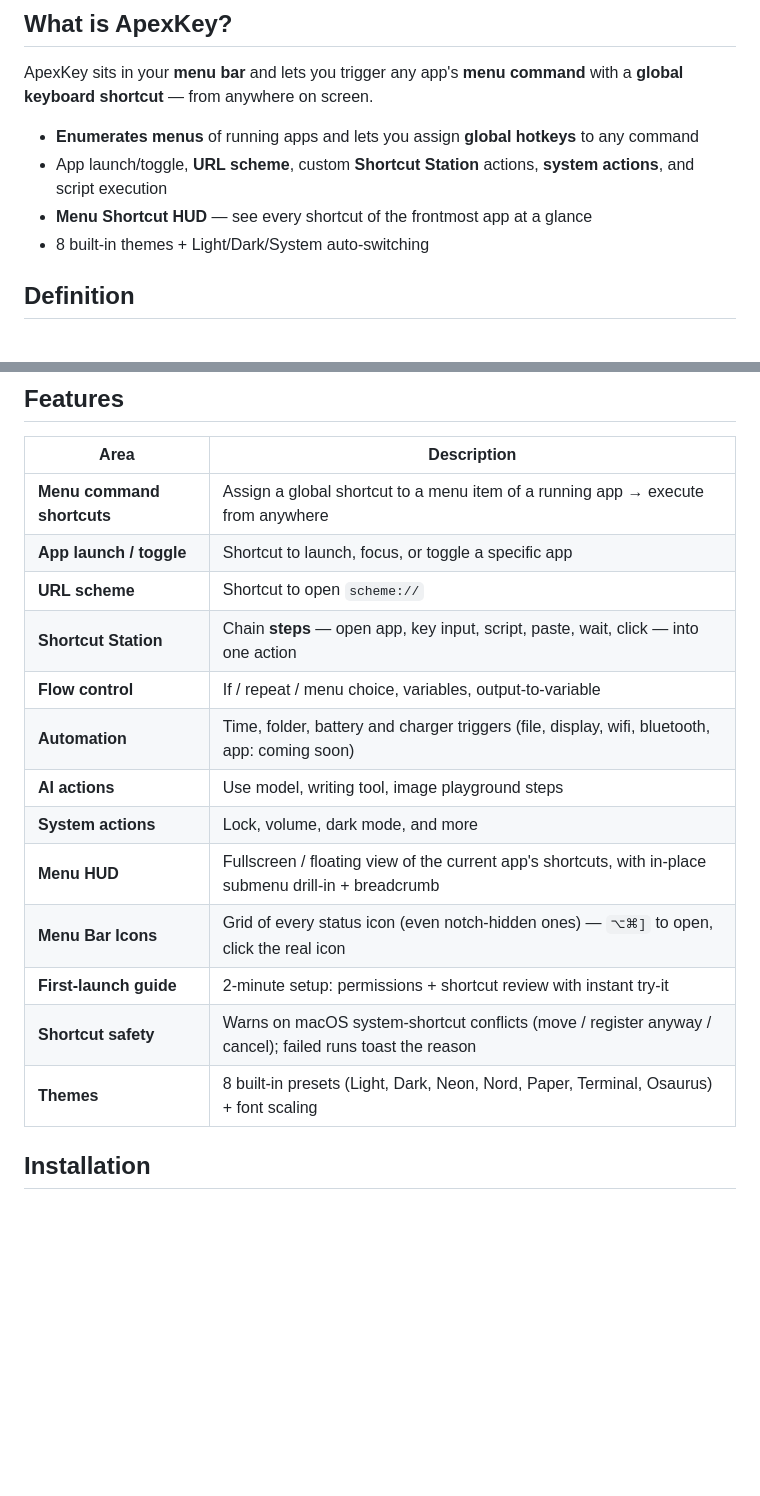
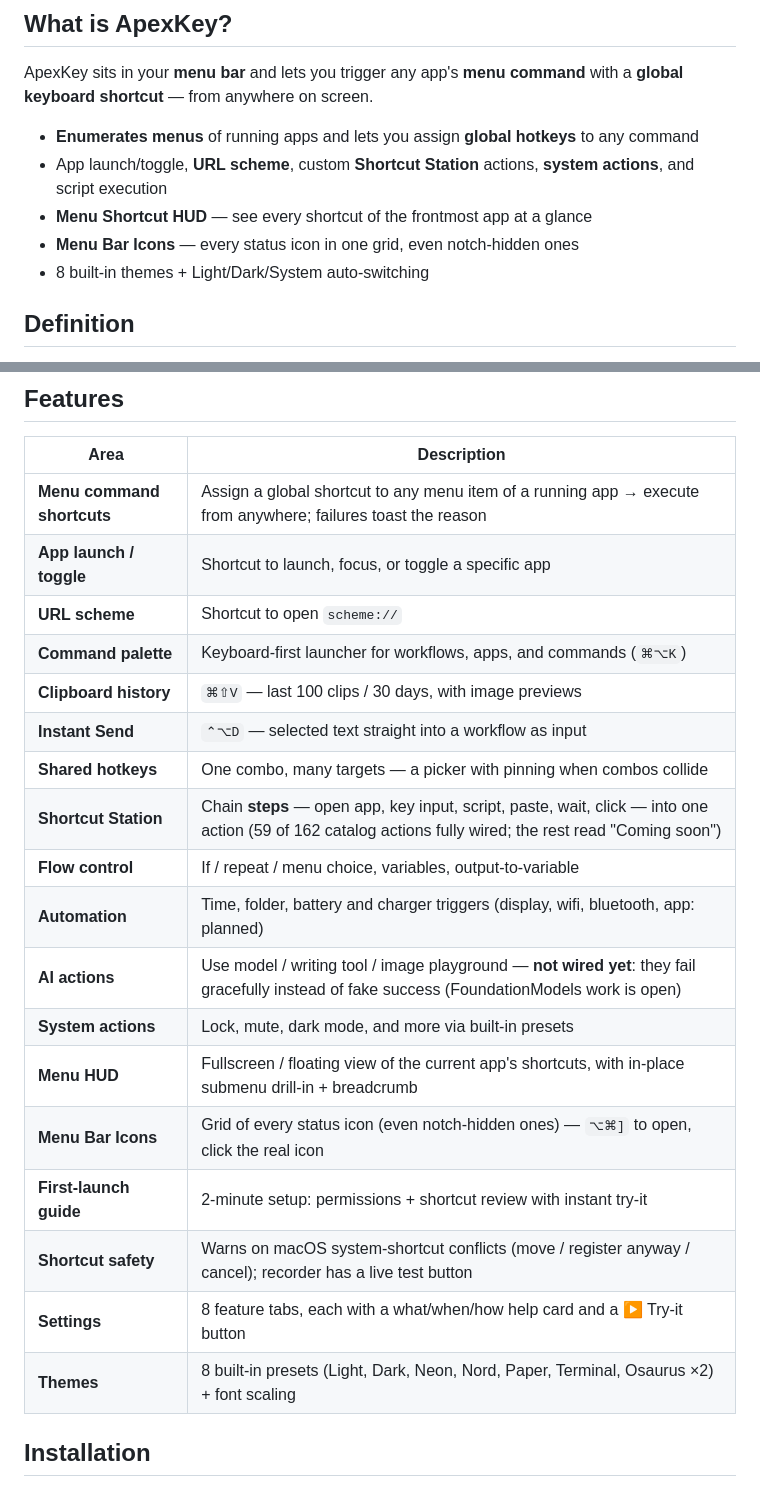
Before and after one commit to BoraSarang/ApexKey, a Markdown page: README.md, 2 parts joined by grey strips. Rendered like a GitHub page; blank space fills up the shorter version.

Commit message:
docs: README·랜딩 현행화 (162종·AI 정직화·신규 기능)

```diff
--- a/README.md
+++ b/README.md
@@ -23,6 +23,7 @@ ApexKey sits in your **menu bar** and lets you trigger any app's **menu command*
 - **Enumerates menus** of running apps and lets you assign **global hotkeys** to any command
 - App launch/toggle, **URL scheme**, custom **Shortcut Station** actions, **system actions**, and script execution
 - **Menu Shortcut HUD** — see every shortcut of the frontmost app at a glance
+- **Menu Bar Icons** — every status icon in one grid, even notch-hidden ones
 - 8 built-in themes + Light/Dark/System auto-switching
 
 ## Definition
@@ -40,19 +41,24 @@ Supporting: system presets, command palette, clipboard history, URL scheme, them
 
 | Area | Description |
 |------|-------------|
-| **Menu command shortcuts** | Assign a global shortcut to a menu item of a running app → execute from anywhere |
+| **Menu command shortcuts** | Assign a global shortcut to any menu item of a running app → execute from anywhere; failures toast the reason |
 | **App launch / toggle** | Shortcut to launch, focus, or toggle a specific app |
 | **URL scheme** | Shortcut to open `scheme://` |
-| **Shortcut Station** | Chain **steps** — open app, key input, script, paste, wait, click — into one action |
+| **Command palette** | Keyboard-first launcher for workflows, apps, and commands (`⌘⌥K`) |
+| **Clipboard history** | `⌘⇧V` — last 100 clips / 30 days, with image previews |
+| **Instant Send** | `⌃⌥D` — selected text straight into a workflow as input |
+| **Shared hotkeys** | One combo, many targets — a picker with pinning when combos collide |
+| **Shortcut Station** | Chain **steps** — open app, key input, script, paste, wait, click — into one action (59 of 162 catalog actions fully wired; the rest read "Coming soon") |
 | **Flow control** | If / repeat / menu choice, variables, output-to-variable |
-| **Automation** | Time, folder, battery and charger triggers (file, display, wifi, bluetooth, app: coming soon) |
-| **AI actions** | Use model, writing tool, image playground steps |
-| **System actions** | Lock, volume, dark mode, and more |
+| **Automation** | Time, folder, battery and charger triggers (display, wifi, bluetooth, app: planned) |
+| **AI actions** | Use model / writing tool / image playground — **not wired yet**: they fail gracefully instead of fake success (FoundationModels work is open) |
+| **System actions** | Lock, mute, dark mode, and more via built-in presets |
 | **Menu HUD** | Fullscreen / floating view of the current app's shortcuts, with in-place submenu drill-in + breadcrumb |
 | **Menu Bar Icons** | Grid of every status icon (even notch-hidden ones) — `⌥⌘]` to open, click the real icon |
 | **First-launch guide** | 2-minute setup: permissions + shortcut review with instant try-it |
-| **Shortcut safety** | Warns on macOS system-shortcut conflicts (move / register anyway / cancel); failed runs toast the reason |
-| **Themes** | 8 built-in presets (Light, Dark, Neon, Nord, Paper, Terminal, Osaurus) + font scaling |
+| **Shortcut safety** | Warns on macOS system-shortcut conflicts (move / register anyway / cancel); recorder has a live test button |
+| **Settings** | 8 feature tabs, each with a what/when/how help card and a ▶ Try-it button |
+| **Themes** | 8 built-in presets (Light, Dark, Neon, Nord, Paper, Terminal, Osaurus ×2) + font scaling |
 
 ## Installation
 
```
Also changed, not shown: README.ko.md (+13 -7 lines).
